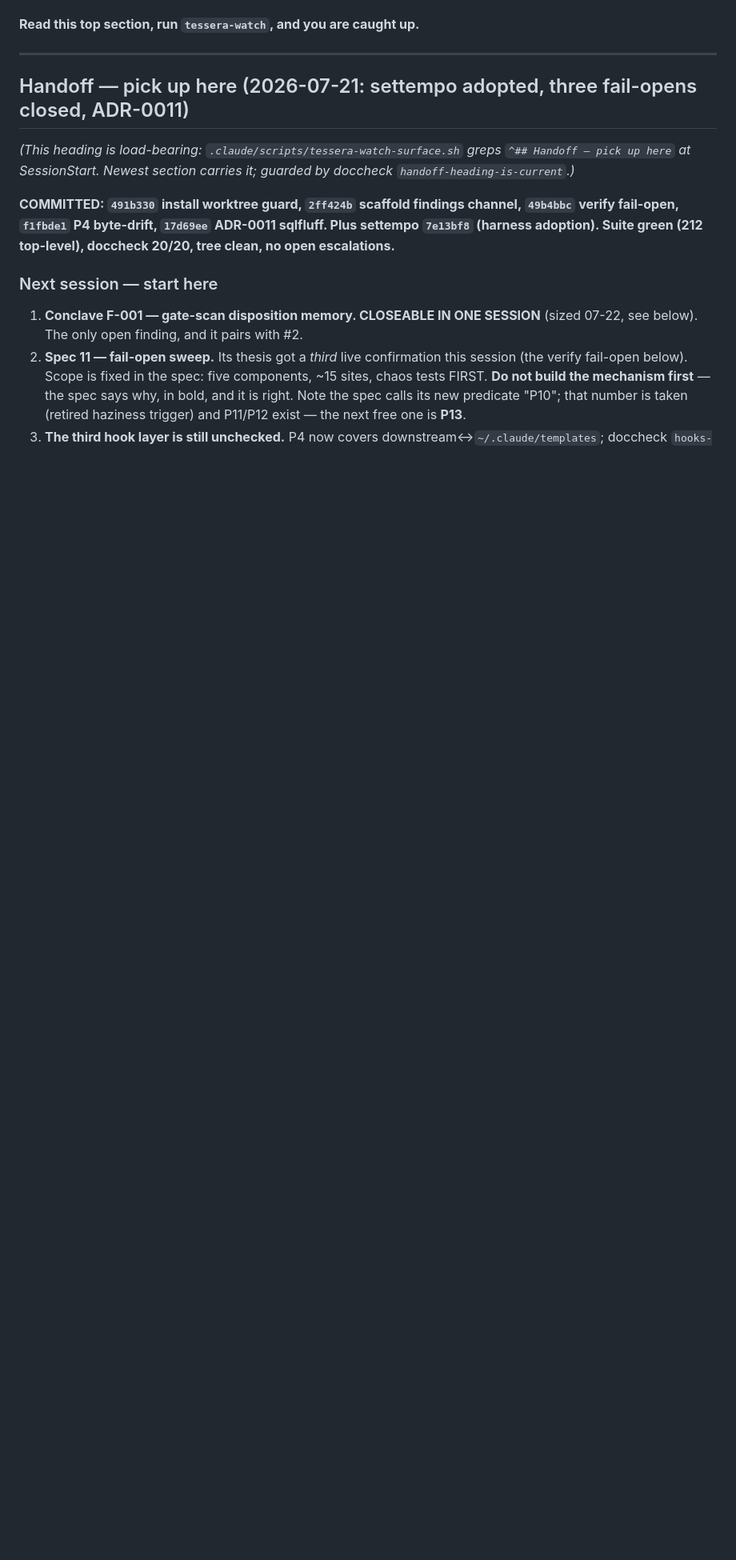
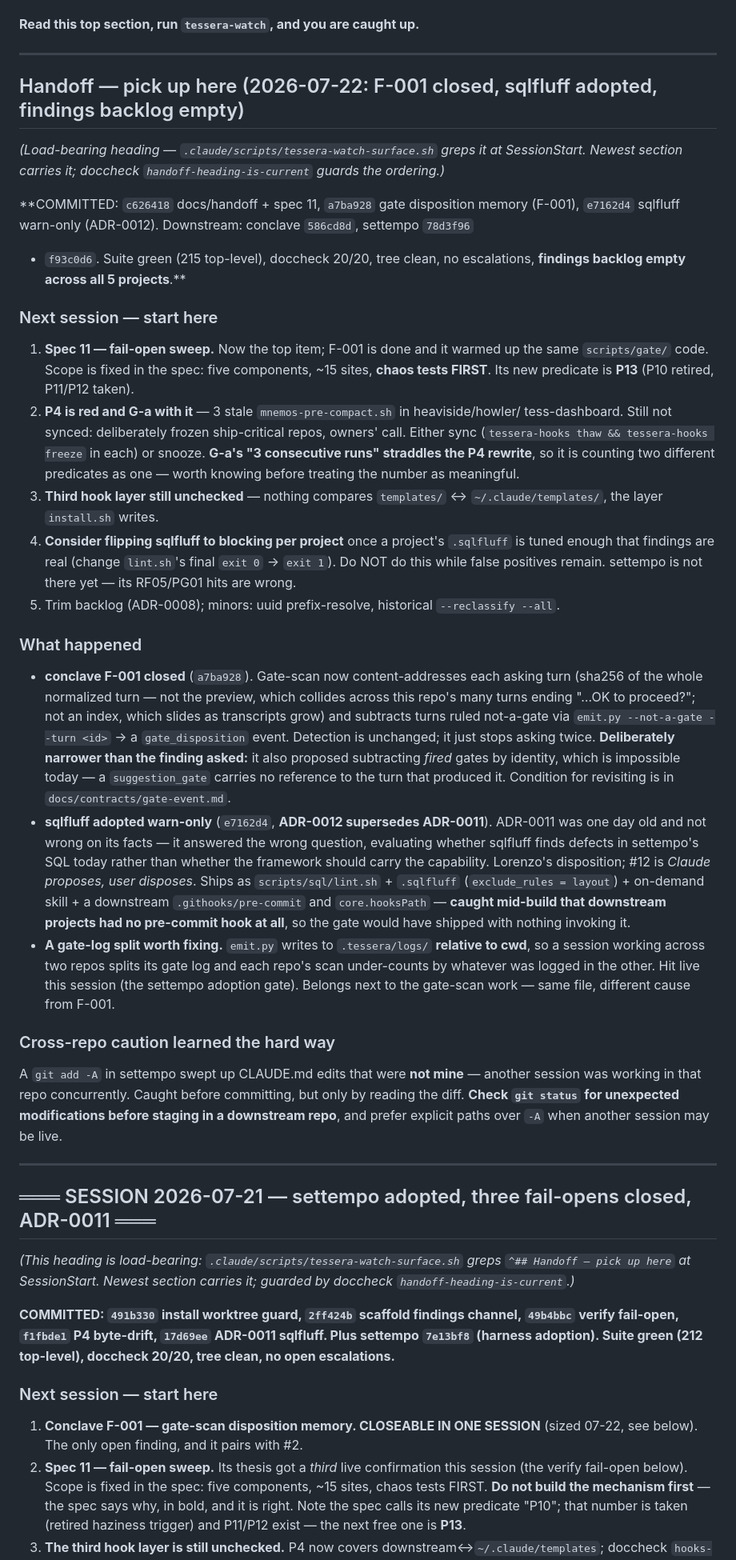
Before and after one commit to lciacci/tessera, a Markdown page: _project_specs/todos/active.md, the part around the change. Shown at 80% size. Drawn GitHub-style; blank space fills up the shorter version.

Commit message:
docs: 2026-07-22 handoff — F-001 closed, sqlfluff adopted, backlog empty
Also records two things worth carrying forward: emit.py writes .tessera/logs/
relative to cwd, so a session spanning two repos splits its gate log and each
scan under-counts; and a git add -A in a downstream swept up another session's
uncommitted edits, caught only by reading the diff.

Co-Authored-By: Claude Opus 4.8 <noreply@anthropic.com>

```diff
--- a/_project_specs/todos/active.md
+++ b/_project_specs/todos/active.md
@@ -6,7 +6,64 @@ Declared current priority for Tessera framework dev. One focus at a time.
 
 ---
 
-## Handoff — pick up here (2026-07-21: settempo adopted, three fail-opens closed, ADR-0011)
+## Handoff — pick up here (2026-07-22: F-001 closed, sqlfluff adopted, findings backlog empty)
+
+*(Load-bearing heading — `.claude/scripts/tessera-watch-surface.sh` greps it at SessionStart.
+Newest section carries it; doccheck `handoff-heading-is-current` guards the ordering.)*
+
+**COMMITTED: `c626418` docs/handoff + spec 11, `a7ba928` gate disposition memory (F-001),
+`e7162d4` sqlfluff warn-only (ADR-0012). Downstream: conclave `586cd8d`, settempo `78d3f96`
++ `f93c0d6`. Suite green (215 top-level), doccheck 20/20, tree clean, no escalations,
+**findings backlog empty across all 5 projects**.**
+
+### Next session — start here
+
+1. **Spec 11 — fail-open sweep.** Now the top item; F-001 is done and it warmed up the same
+   `scripts/gate/` code. Scope is fixed in the spec: five components, ~15 sites, **chaos tests
+   FIRST**. Its new predicate is **P13** (P10 retired, P11/P12 taken).
+2. **P4 is red and G-a with it** — 3 stale `mnemos-pre-compact.sh` in heaviside/howler/
+   tess-dashboard. Still not synced: deliberately frozen ship-critical repos, owners' call.
+   Either sync (`tessera-hooks thaw && tessera-hooks freeze` in each) or snooze. **G-a's "3
+   consecutive runs" straddles the P4 rewrite**, so it is counting two different predicates
+   as one — worth knowing before treating the number as meaningful.
+3. **Third hook layer still unchecked** — nothing compares `templates/` ↔ `~/.claude/templates/`,
+   the layer `install.sh` writes.
+4. **Consider flipping sqlfluff to blocking per project** once a project's `.sqlfluff` is tuned
+   enough that findings are real (change `lint.sh`'s final `exit 0` → `exit 1`). Do NOT do this
+   while false positives remain. settempo is not there yet — its RF05/PG01 hits are wrong.
+5. Trim backlog (ADR-0008); minors: uuid prefix-resolve, historical `--reclassify --all`.
+
+### What happened
+
+- **conclave F-001 closed** (`a7ba928`). Gate-scan now content-addresses each asking turn
+  (sha256 of the whole normalized turn — not the preview, which collides across this repo's
+  many turns ending "…OK to proceed?"; not an index, which slides as transcripts grow) and
+  subtracts turns ruled not-a-gate via `emit.py --not-a-gate --turn <id>` → a `gate_disposition`
+  event. Detection is unchanged; it just stops asking twice. **Deliberately narrower than the
+  finding asked:** it also proposed subtracting *fired* gates by identity, which is impossible
+  today — a `suggestion_gate` carries no reference to the turn that produced it. Condition for
+  revisiting is in `docs/contracts/gate-event.md`.
+- **sqlfluff adopted warn-only** (`e7162d4`, **ADR-0012 supersedes ADR-0011**). ADR-0011 was one
+  day old and not wrong on its facts — it answered the wrong question, evaluating whether
+  sqlfluff finds defects in settempo's SQL today rather than whether the framework should carry
+  the capability. Lorenzo's disposition; #12 is *Claude proposes, user disposes*. Ships as
+  `scripts/sql/lint.sh` + `.sqlfluff` (`exclude_rules = layout`) + on-demand skill + a downstream
+  `.githooks/pre-commit` and `core.hooksPath` — **caught mid-build that downstream projects had
+  no pre-commit hook at all**, so the gate would have shipped with nothing invoking it.
+- **A gate-log split worth fixing.** `emit.py` writes to `.tessera/logs/` **relative to cwd**, so
+  a session working across two repos splits its gate log and each repo's scan under-counts by
+  whatever was logged in the other. Hit live this session (the settempo adoption gate). Belongs
+  next to the gate-scan work — same file, different cause from F-001.
+
+### Cross-repo caution learned the hard way
+A `git add -A` in settempo swept up CLAUDE.md edits that were **not mine** — another session was
+working in that repo concurrently. Caught before committing, but only by reading the diff.
+**Check `git status` for unexpected modifications before staging in a downstream repo**, and
+prefer explicit paths over `-A` when another session may be live.
+
+---
+
+## ═══ SESSION 2026-07-21 — settempo adopted, three fail-opens closed, ADR-0011 ═══
 
 *(This heading is load-bearing: `.claude/scripts/tessera-watch-surface.sh` greps
 `^## Handoff — pick up here` at SessionStart. Newest section carries it; guarded by doccheck
```
